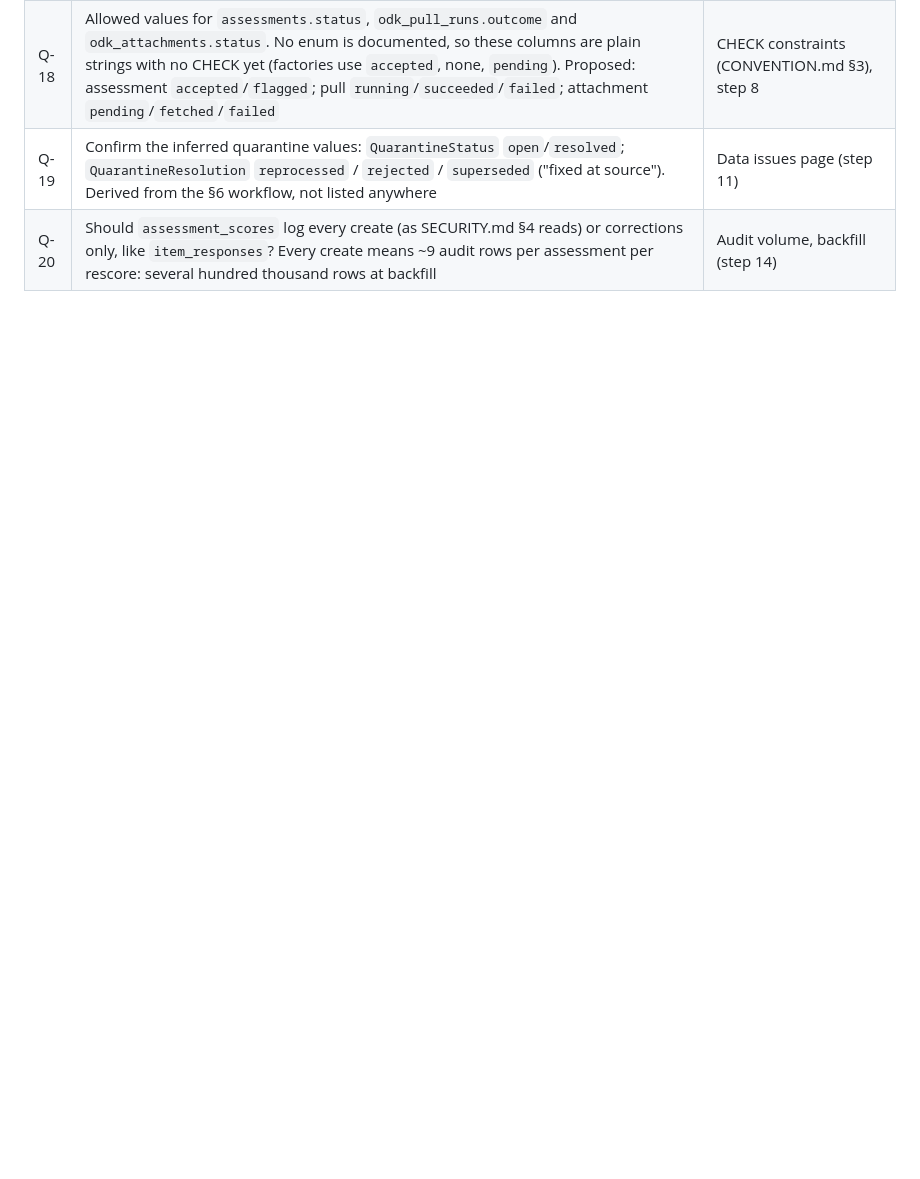
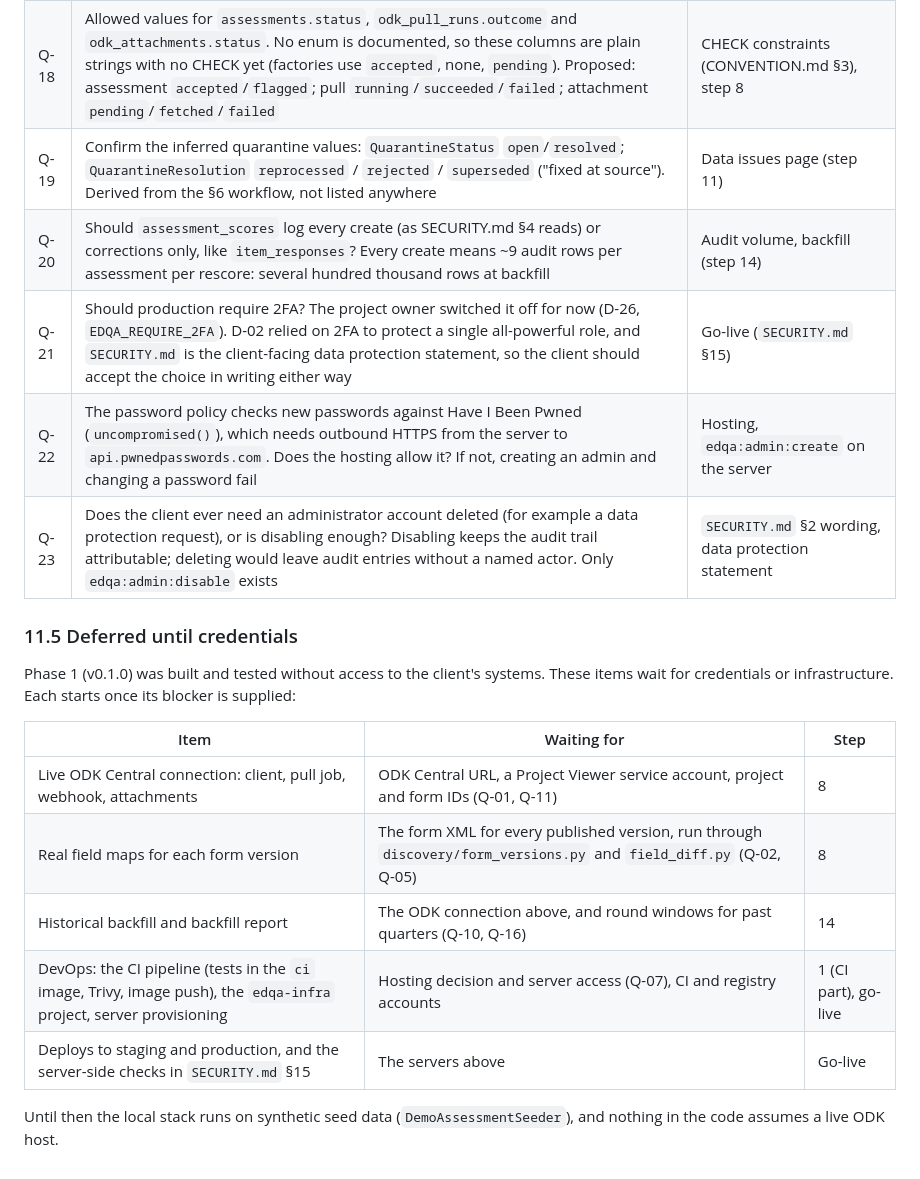
Before and after one commit to naynie41/kaduna-eDQA-dashboard, a Markdown page: ARCHITECTURE.md, the part around the change. Drawn GitHub-style; blank space fills up the shorter version.

```diff
--- a/ARCHITECTURE.md
+++ b/ARCHITECTURE.md
@@ -899,3 +899,22 @@ real month names for single-quarter views, LGA tile grid, Data issues "why it ex
 | Q-18 | Allowed values for `assessments.status`, `odk_pull_runs.outcome` and `odk_attachments.status`. No enum is documented, so these columns are plain strings with no CHECK yet (factories use `accepted`, none, `pending`). Proposed: assessment `accepted`/`flagged`; pull `running`/`succeeded`/`failed`; attachment `pending`/`fetched`/`failed` | CHECK constraints (CONVENTION.md §3), step 8 |
 | Q-19 | Confirm the inferred quarantine values: `QuarantineStatus` `open`/`resolved`; `QuarantineResolution` `reprocessed` / `rejected` / `superseded` ("fixed at source"). Derived from the §6 workflow, not listed anywhere | Data issues page (step 11) |
 | Q-20 | Should `assessment_scores` log every create (as SECURITY.md §4 reads) or corrections only, like `item_responses`? Every create means ~9 audit rows per assessment per rescore: several hundred thousand rows at backfill | Audit volume, backfill (step 14) |
+| Q-21 | Should production require 2FA? The project owner switched it off for now (D-26, `EDQA_REQUIRE_2FA`). D-02 relied on 2FA to protect a single all-powerful role, and `SECURITY.md` is the client-facing data protection statement, so the client should accept the choice in writing either way | Go-live (`SECURITY.md` §15) |
+| Q-22 | The password policy checks new passwords against Have I Been Pwned (`uncompromised()`), which needs outbound HTTPS from the server to `api.pwnedpasswords.com`. Does the hosting allow it? If not, creating an admin and changing a password fail | Hosting, `edqa:admin:create` on the server |
+| Q-23 | Does the client ever need an administrator account deleted (for example a data protection request), or is disabling enough? Disabling keeps the audit trail attributable; deleting would leave audit entries without a named actor. Only `edqa:admin:disable` exists | `SECURITY.md` §2 wording, data protection statement |
+
+### 11.5 Deferred until credentials
+
+Phase 1 (v0.1.0) was built and tested without access to the client's systems. These items wait
+for credentials or infrastructure. Each starts once its blocker is supplied:
+
+| Item | Waiting for | Step |
+|---|---|---|
+| Live ODK Central connection: client, pull job, webhook, attachments | ODK Central URL, a Project Viewer service account, project and form IDs (Q-01, Q-11) | 8 |
+| Real field maps for each form version | The form XML for every published version, run through `discovery/form_versions.py` and `field_diff.py` (Q-02, Q-05) | 8 |
+| Historical backfill and backfill report | The ODK connection above, and round windows for past quarters (Q-10, Q-16) | 14 |
+| DevOps: the CI pipeline (tests in the `ci` image, Trivy, image push), the `edqa-infra` project, server provisioning | Hosting decision and server access (Q-07), CI and registry accounts | 1 (CI part), go-live |
+| Deploys to staging and production, and the server-side checks in `SECURITY.md` §15 | The servers above | Go-live |
+
+Until then the local stack runs on synthetic seed data (`DemoAssessmentSeeder`), and nothing in
+the code assumes a live ODK host.
```
Also changed, not shown: CHANGELOG.md (added, +67 -0 lines).
